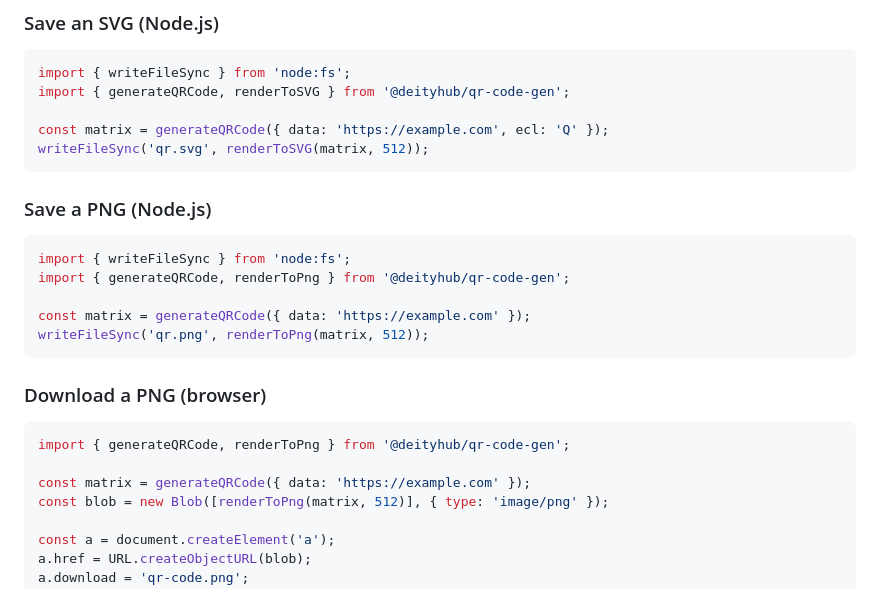
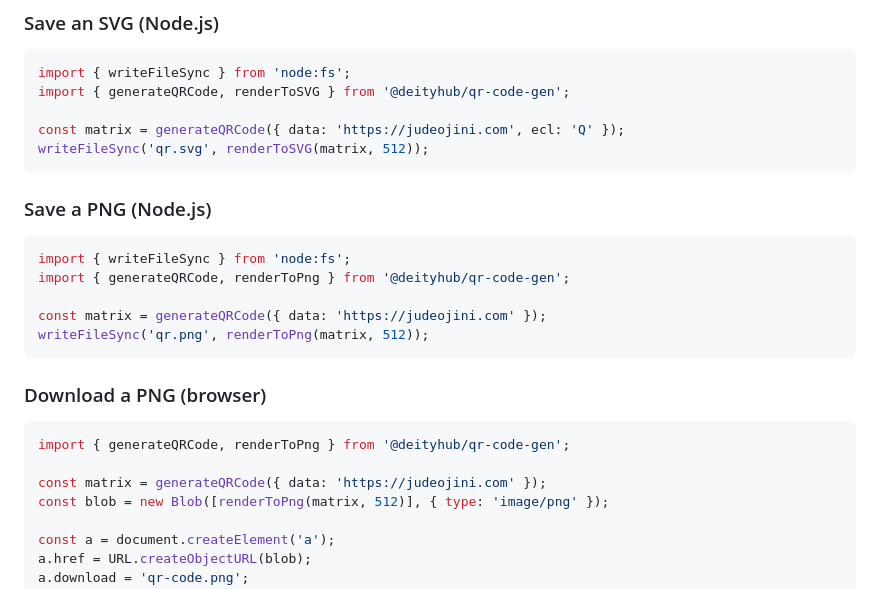
Before and after one commit to Deityhub/qr-code-gen, a Markdown page: README.md, the part around the change. Drawn GitHub-style.

Commit message:
docs: use judeojini.com in the README examples

````diff
--- a/README.md
+++ b/README.md
@@ -118,7 +118,7 @@ Renders a matrix as a string of block characters (`██`), useful for console
 import { writeFileSync } from 'node:fs';
 import { generateQRCode, renderToSVG } from '@deityhub/qr-code-gen';
 
-const matrix = generateQRCode({ data: 'https://example.com', ecl: 'Q' });
+const matrix = generateQRCode({ data: 'https://judeojini.com', ecl: 'Q' });
 writeFileSync('qr.svg', renderToSVG(matrix, 512));
 ```
 
@@ -128,7 +128,7 @@ writeFileSync('qr.svg', renderToSVG(matrix, 512));
 import { writeFileSync } from 'node:fs';
 import { generateQRCode, renderToPng } from '@deityhub/qr-code-gen';
 
-const matrix = generateQRCode({ data: 'https://example.com' });
+const matrix = generateQRCode({ data: 'https://judeojini.com' });
 writeFileSync('qr.png', renderToPng(matrix, 512));
 ```
 
@@ -137,7 +137,7 @@ writeFileSync('qr.png', renderToPng(matrix, 512));
 ```typescript
 import { generateQRCode, renderToPng } from '@deityhub/qr-code-gen';
 
-const matrix = generateQRCode({ data: 'https://example.com' });
+const matrix = generateQRCode({ data: 'https://judeojini.com' });
 const blob = new Blob([renderToPng(matrix, 512)], { type: 'image/png' });
 
 const a = document.createElement('a');
````
